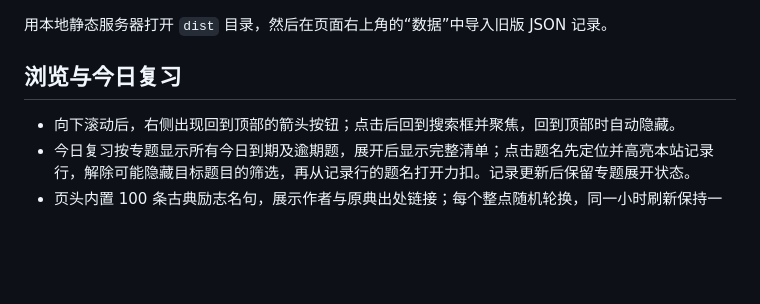
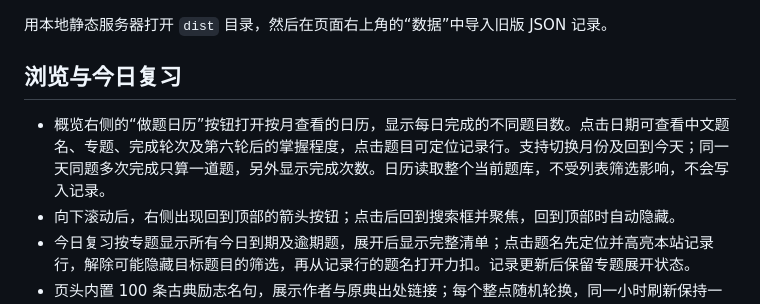
Before and after one commit to Whitecat5257/hot100-review, a Markdown page: README.md, the part around the change. Rendered like a GitHub page; blank space fills up the shorter version.

Commit message:
Document daily activity calendar

```diff
--- a/README.md
+++ b/README.md
@@ -15,6 +15,7 @@
 
 ## 浏览与今日复习
 
+- 概览右侧的“做题日历”按钮打开按月查看的日历，显示每日完成的不同题目数。点击日期可查看中文题名、专题、完成轮次及第六轮后的掌握程度，点击题目可定位记录行。支持切换月份及回到今天；同一天同题多次完成只算一道题，另外显示完成次数。日历读取整个当前题库，不受列表筛选影响，不会写入记录。
 - 向下滚动后，右侧出现回到顶部的箭头按钮；点击后回到搜索框并聚焦，回到顶部时自动隐藏。
 - 今日复习按专题显示所有今日到期及逾期题，展开后显示完整清单；点击题名先定位并高亮本站记录行，解除可能隐藏目标题目的筛选，再从记录行的题名打开力扣。记录更新后保留专题展开状态。
 - 页头内置 100 条古典励志名句，展示作者与原典出处链接；每个整点随机轮换，同一小时刷新保持一致，恢复到页面时会校正时间。
```
